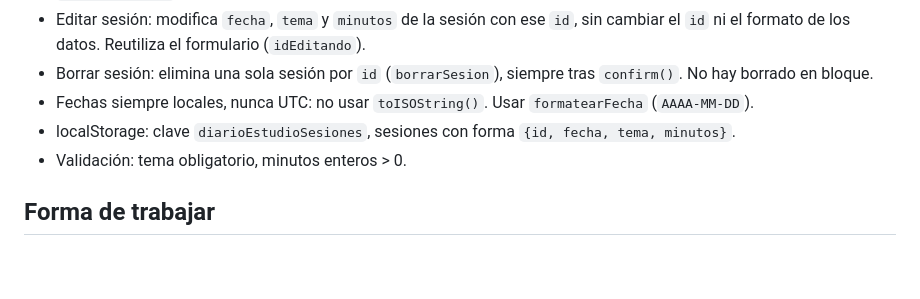
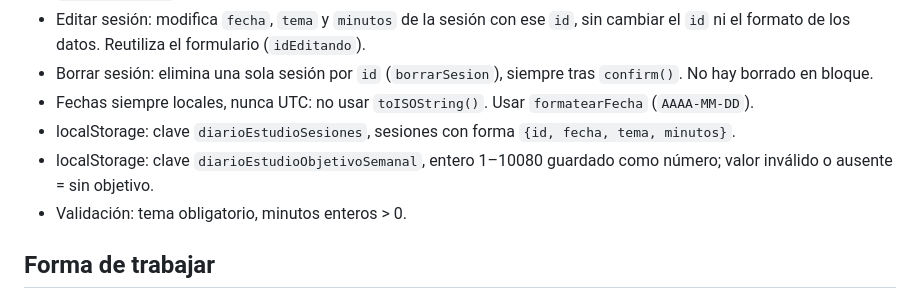
Before and after one commit to santydiaz75/MyStudyDiary, a Markdown page: AGENTS.md, the part around the change. GitHub-like rendering; blank space fills up the shorter version.

```diff
--- a/AGENTS.md
+++ b/AGENTS.md
@@ -26,6 +26,7 @@ Web para registrar sesiones de estudio y motivarse con la racha de días seguido
 - Borrar sesión: elimina una sola sesión por `id` (`borrarSesion`), siempre tras `confirm()`. No hay borrado en bloque.
 - Fechas siempre locales, nunca UTC: no usar `toISOString()`. Usar `formatearFecha` (`AAAA-MM-DD`).
 - localStorage: clave `diarioEstudioSesiones`, sesiones con forma `{id, fecha, tema, minutos}`.
+- localStorage: clave `diarioEstudioObjetivoSemanal`, entero 1–10080 guardado como número; valor inválido o ausente = sin objetivo.
 - Validación: tema obligatorio, minutos enteros > 0.
 
 ## Forma de trabajar
```
Also changed, not shown: MEMORY.md (+1 -1 lines), specs/005-objetivo-semanal/tasks.md (+1 -1 lines).
